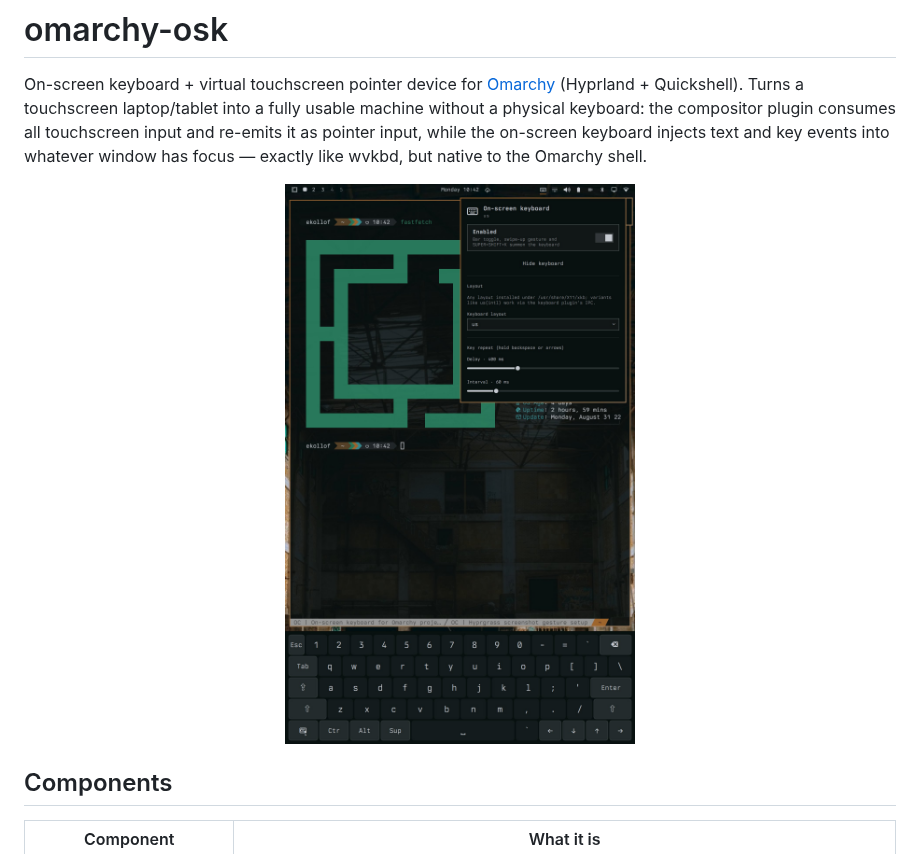
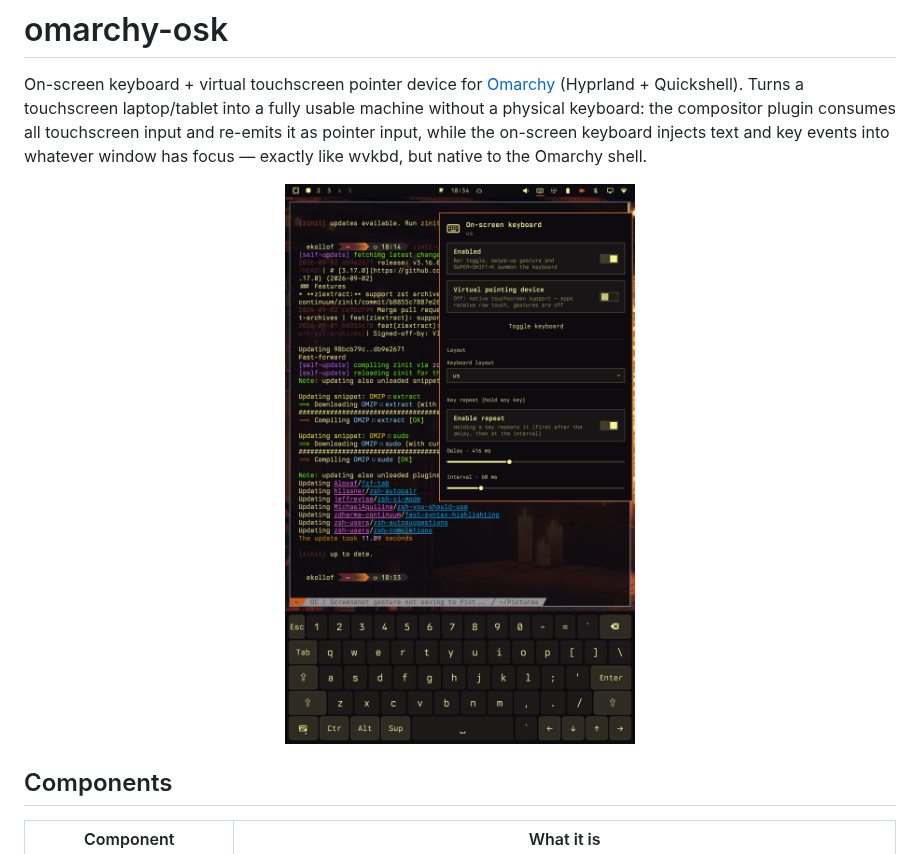
Before and after one commit to ekollof/omarchy-osk, a Markdown page: README.md, the part around the change. GitHub-like rendering; pictures changed too: screenshot.png (added).

Commit message:
Add README screenshot

```diff
--- a/README.md
+++ b/README.md
@@ -8,7 +8,7 @@ input, while the on-screen keyboard injects text and key events into whatever
 window has focus — exactly like wvkbd, but native to the Omarchy shell.
 
 <p align="center">
-  <img src="screenshot.jpeg" width="420" alt="Omarchy tablet in portrait: the on-screen keyboard docked at the bottom, the bar applet settings panel open on top">
+  <img src="screenshot.png" width="420" alt="Omarchy tablet in portrait: the on-screen keyboard docked at the bottom, the bar applet settings panel open over a terminal">
 </p>
 
 ## Components
```
